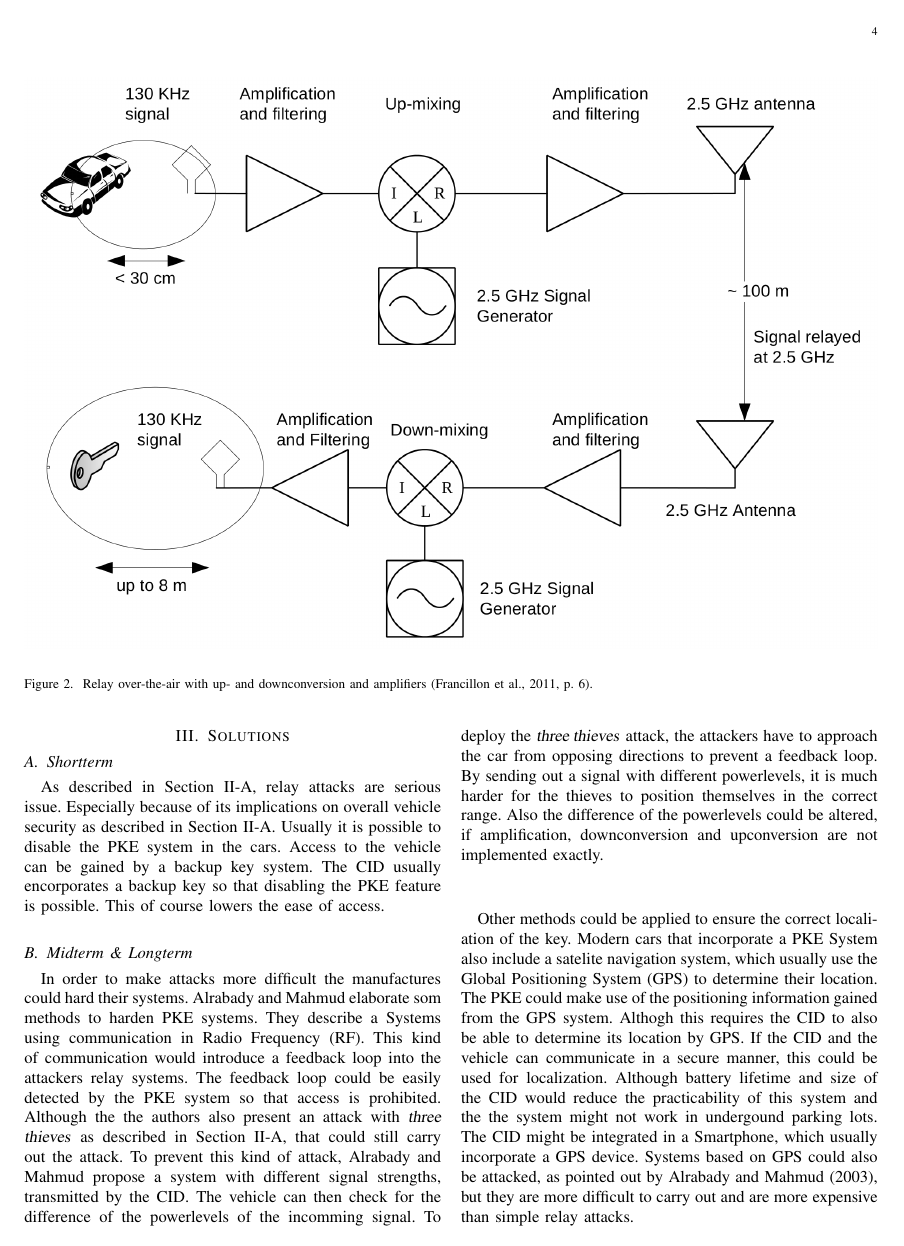
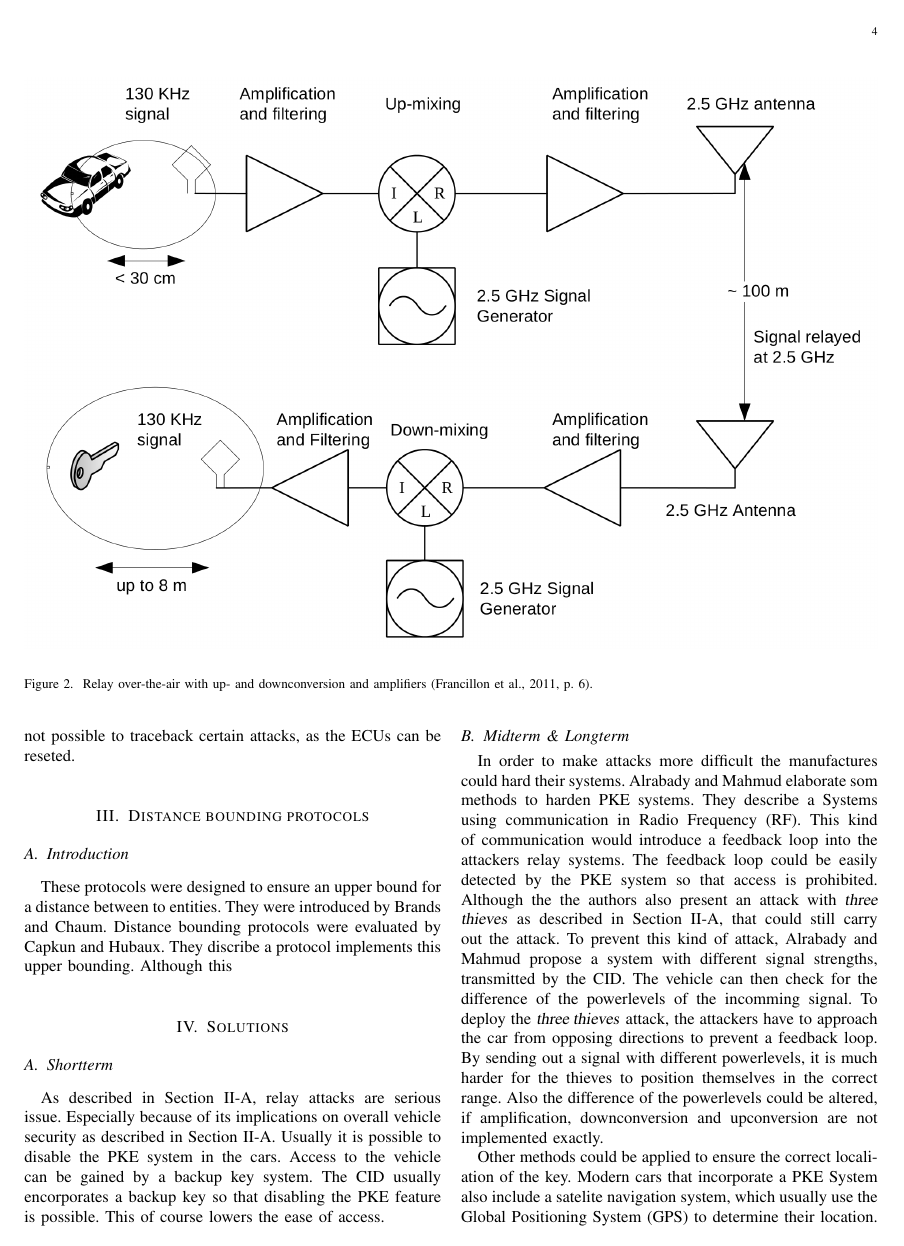
Before and after one commit to cap1/pke-report, a LaTeX paper (report.tex, which reads sections/distanceBounding.tex): page 4 of 5. Compiled offline with pdfLaTeX.

Commit message:
introducing distance bounding protolols

```diff
--- a/report.tex
+++ b/report.tex
@@ -44,3 +46,5 @@ The third section describes what can be done to prevent attacks.
+\section{Distance bounding protocols}
+	\input{./sections/distanceBounding}
 
 \section{Solutions}
 	\input{./sections/solutions}
--- /dev/null
+++ b/sections/distanceBounding.tex
@@ -0,0 +1,11 @@
+%Section on Distance bounding protocols
+
+\subsection{Introduction}
+
+	These protocols were designed to ensure an upper bound for a distance between to entities.
+	They were introduced by \citeauthor{distanceBoundingProtocols}.
+	Distance bounding protocols were evaluated by \citeauthor{secPos}.
+	They discribe a protocol implements this upper bounding.
+	Although this
+
+% distance bounding as described in "secure positioning``/
```
Also changed, not shown: sections/introduction.tex (+4 -1 lines), sections/solutions.tex (+0 -2 lines), report.tex (4 more changed lines).
